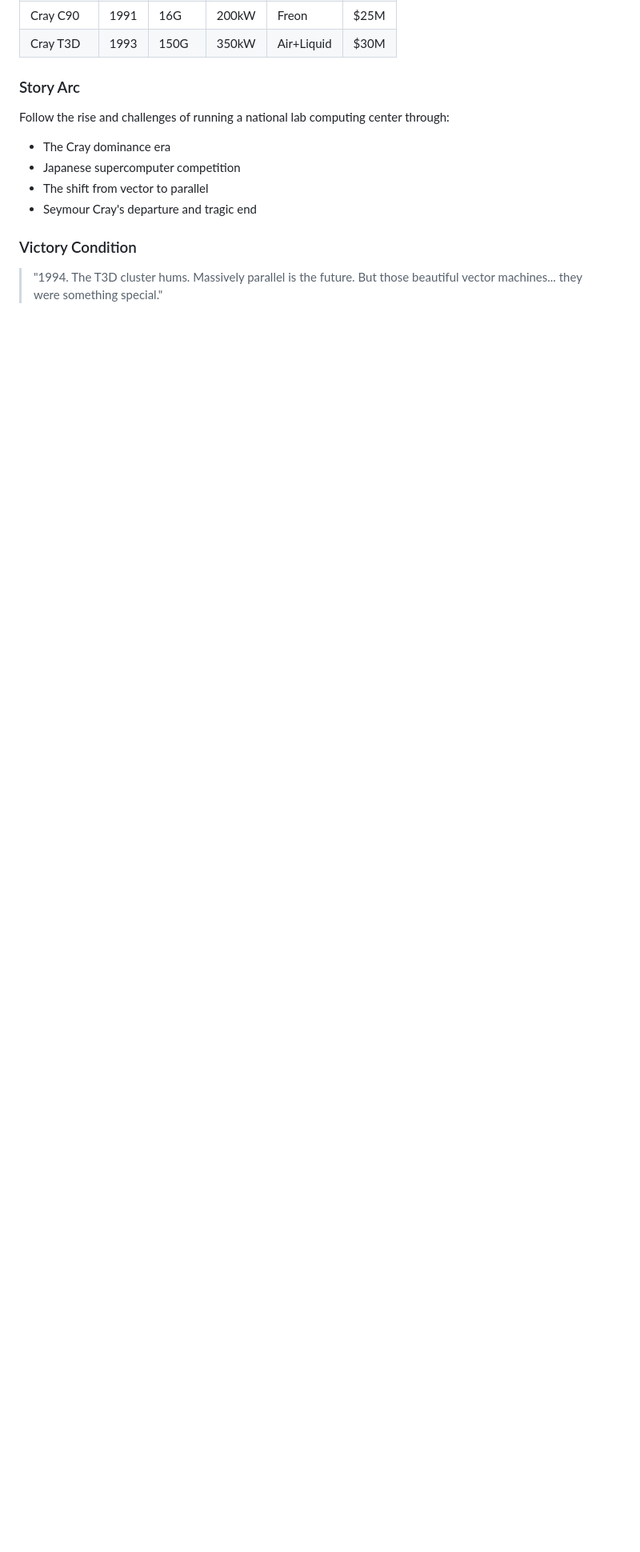
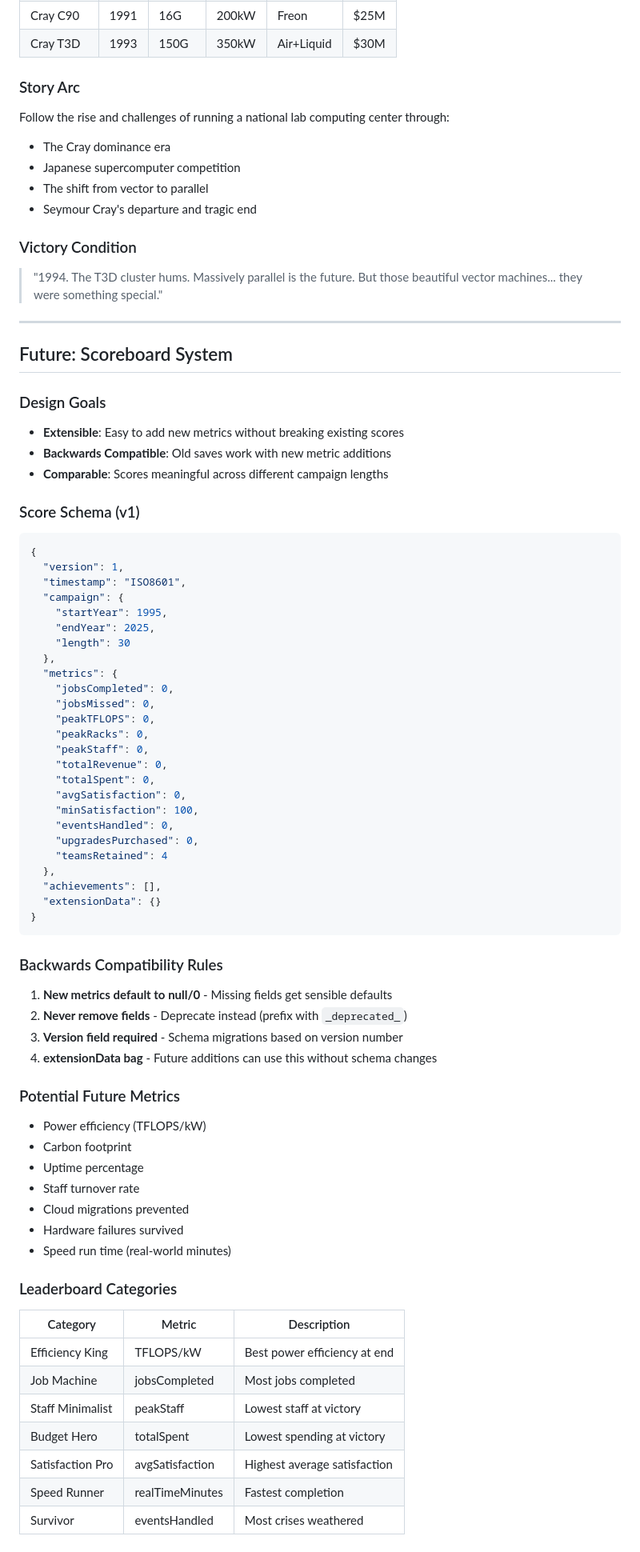
Before and after one commit to 8do-abehn/rack-and-ruin, a Markdown page: docs/v3-design.md, the part around the change. Shown at 80% size. Rendered like a GitHub page; blank space fills up the shorter version.

Commit message:
Add future scoreboard system design with extensibility and backwards compatibility

````diff
--- a/docs/v3-design.md
+++ b/docs/v3-design.md
@@ -542,3 +542,67 @@ Follow the rise and challenges of running a national lab computing center throug
 
 ### Victory Condition
 > "1994. The T3D cluster hums. Massively parallel is the future. But those beautiful vector machines... they were something special."
+
+---
+
+## Future: Scoreboard System
+
+### Design Goals
+- **Extensible**: Easy to add new metrics without breaking existing scores
+- **Backwards Compatible**: Old saves work with new metric additions
+- **Comparable**: Scores meaningful across different campaign lengths
+
+### Score Schema (v1)
+```json
+{
+  "version": 1,
+  "timestamp": "ISO8601",
+  "campaign": {
+    "startYear": 1995,
+    "endYear": 2025,
+    "length": 30
+  },
+  "metrics": {
+    "jobsCompleted": 0,
+    "jobsMissed": 0,
+    "peakTFLOPS": 0,
+    "peakRacks": 0,
+    "peakStaff": 0,
+    "totalRevenue": 0,
+    "totalSpent": 0,
+    "avgSatisfaction": 0,
+    "minSatisfaction": 100,
+    "eventsHandled": 0,
+    "upgradesPurchased": 0,
+    "teamsRetained": 4
+  },
+  "achievements": [],
+  "extensionData": {}
+}
+```
+
+### Backwards Compatibility Rules
+1. **New metrics default to null/0** - Missing fields get sensible defaults
+2. **Never remove fields** - Deprecate instead (prefix with `_deprecated_`)
+3. **Version field required** - Schema migrations based on version number
+4. **extensionData bag** - Future additions can use this without schema changes
+
+### Potential Future Metrics
+- Power efficiency (TFLOPS/kW)
+- Carbon footprint
+- Uptime percentage
+- Staff turnover rate
+- Cloud migrations prevented
+- Hardware failures survived
+- Speed run time (real-world minutes)
+
+### Leaderboard Categories
+| Category | Metric | Description |
+|----------|--------|-------------|
+| Efficiency King | TFLOPS/kW | Best power efficiency at end |
+| Job Machine | jobsCompleted | Most jobs completed |
+| Staff Minimalist | peakStaff | Lowest staff at victory |
+| Budget Hero | totalSpent | Lowest spending at victory |
+| Satisfaction Pro | avgSatisfaction | Highest average satisfaction |
+| Speed Runner | realTimeMinutes | Fastest completion |
+| Survivor | eventsHandled | Most crises weathered |
````
